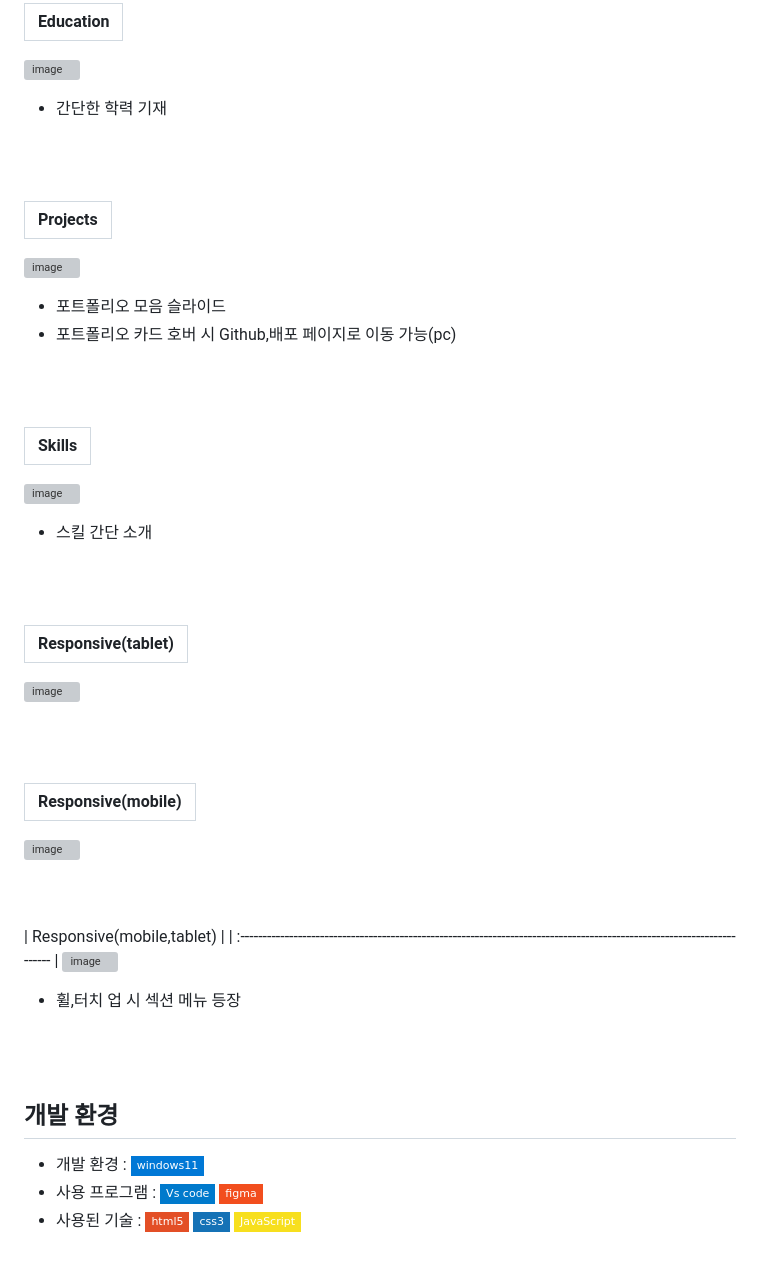
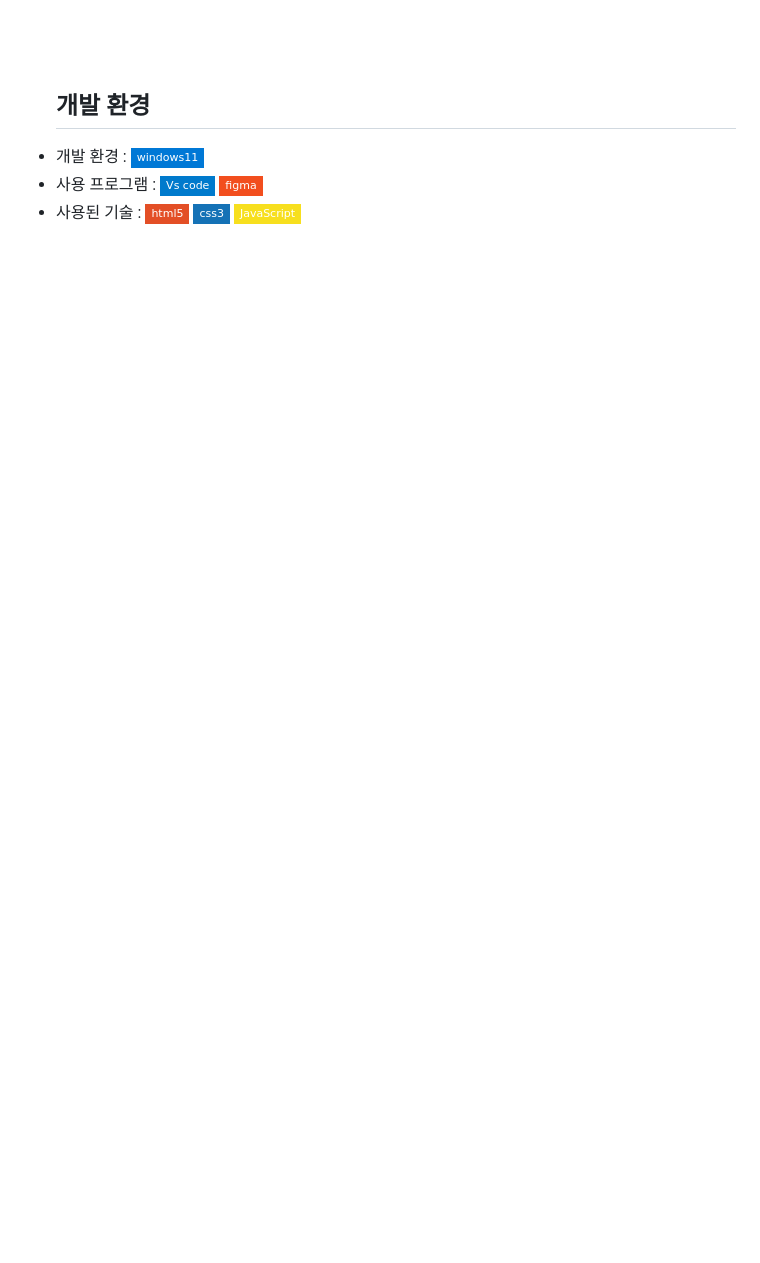
Before and after one commit to kkh12345/kkh4, a Markdown page: README.md, the part around the change printed below. Drawn GitHub-style; badges without logos; blank space fills up the shorter version; grey boxes are pictures that could not be loaded.

```diff
--- a/README.md
+++ b/README.md
@@ -63,55 +46,3 @@
-<br><br>
-
-
-
-
-
-
-| Education                                                                                                    |
-| :---------------------------------------------------------------------------------------------------------------------- |
-![image](https://github.com/kkh12345/kkh3/blob/main/edu.png)
- * 간단한 학력 기재
-
-<br><br>
-
-| Projects                                                                                                   |
-| :---------------------------------------------------------------------------------------------------------------------- |
-![image](https://github.com/kkh12345/kkh3/blob/main/projects.png)
- * 포트폴리오 모음 슬라이드
- * 포트폴리오 카드 호버 시 Github,배포 페이지로 이동 가능(pc)
-
-<br><br>
-
-| Skills                                                                                                   |
-| :---------------------------------------------------------------------------------------------------------------------- |
-![image](https://github.com/kkh12345/kkh3/blob/main/skills.png)
- * 스킬 간단 소개
-
-<br><br>
-
-| Responsive(tablet)                                                                                                   |
-| :---------------------------------------------------------------------------------------------------------------------- |
-![image](https://github.com/kkh12345/kkh3/blob/main/tablet.png)
-
-<br><br>
-
-| Responsive(mobile)                                                                                                   |
-| :---------------------------------------------------------------------------------------------------------------------- |
-![image](https://github.com/kkh12345/kkh3/blob/main/mobile.png)
-
-
- <br><br>
-| Responsive(mobile,tablet)                                                                                                   |
-| :---------------------------------------------------------------------------------------------------------------------- |
-![image](https://github.com/kkh12345/kkh3/blob/main/responsive.gif)
- * 휠,터치 업 시 섹션 메뉴 등장
-
-
-
-
-
-
-
 
   <br><br>
 
```
Also changed, not shown: other parts of README.md (+17 -34 lines).
